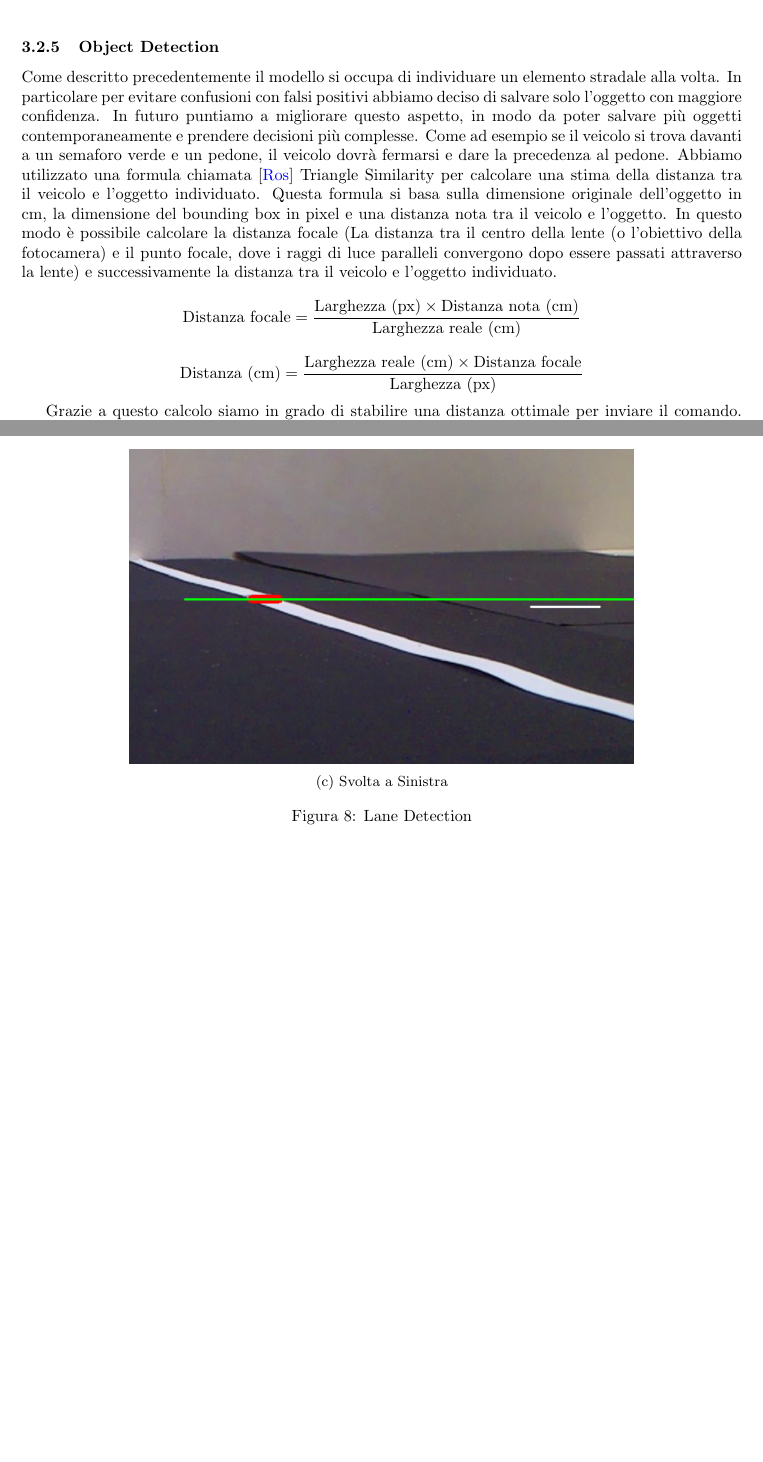
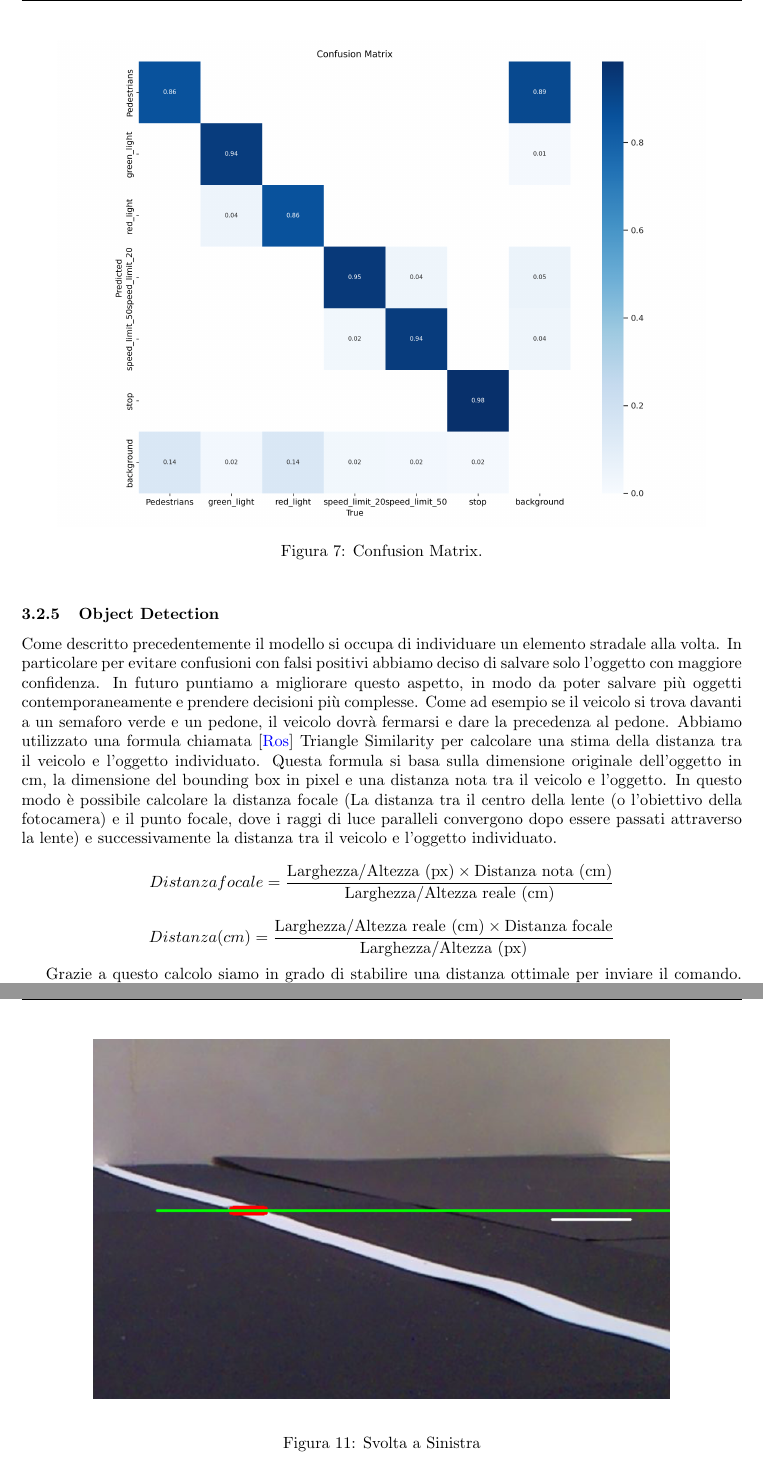
Before and after one commit to Valerio-Cola/progetto_AILab, a LaTeX document (Elaborato/main.tex): two parts of pages 9 and 11 of 13 before the commit and two parts of pages 9 and 12 of 13 after it, joined at a grey line, cut at the place of the change, the shorter picture padded with empty space. Compiled offline with pdfLaTeX.

Commit message:
Progetto Completato

```diff
--- a/Elaborato/main.tex
+++ b/Elaborato/main.tex
@@ -297,15 +294,20 @@ Grazie a questo, YOLO è estremamente veloce, in grado di elaborare un flusso di
   \label{fig:training_metrics}
 \end{figure}
 
-\newpage
+\begin{figure}[h!]
+    \centering
+    \includegraphics[width=0.9\linewidth]{img/confusion_matrix.png}
+    \caption{Confusion Matrix.}
+\end{figure}
+
     \subsubsection{Object Detection}
     Come descritto precedentemente il modello si occupa di individuare un elemento stradale alla volta. In particolare per evitare confusioni con falsi positivi abbiamo deciso di salvare solo l'oggetto con maggiore confidenza. In futuro puntiamo a migliorare questo aspetto, in modo da poter salvare più oggetti contemporaneamente e prendere decisioni più complesse. Come ad esempio se il veicolo si trova davanti a un semaforo verde e un pedone, il veicolo dovrà fermarsi e dare la precedenza al pedone.
     Abbiamo utilizzato una formula chiamata \cite{distanza} Triangle Similarity per calcolare una stima della distanza tra il veicolo e l'oggetto individuato. Questa formula si basa sulla dimensione originale dell'oggetto in cm, la dimensione del bounding box in pixel e una distanza nota tra il veicolo e l'oggetto. In questo modo è possibile calcolare la distanza focale (La distanza tra il centro della lente (o l'obiettivo della fotocamera) e il punto focale, dove i raggi di luce paralleli convergono dopo essere passati attraverso la lente) e successivamente la distanza tra il veicolo e l'oggetto individuato.
     \[
-    \text{Distanza focale} = \frac{\text{Larghezza (px)} \times \text{Distanza nota (cm)}}{\text{Larghezza reale (cm)}}
+    Distanza focale = \frac{\text{Larghezza/Altezza (px)} \times \text{Distanza nota (cm)}}{\text{Larghezza/Altezza reale (cm)}}
     \]
     \[
-    \text{Distanza (cm)} = \frac{\text{Larghezza reale (cm)} \times \text{Distanza focale}}{\text{Larghezza (px)}}
+    Distanza (cm) = \frac{\text{Larghezza/Altezza reale (cm)} \times \text{Distanza focale}}{\text{Larghezza/Altezza (px)}}
     \]
 
     Grazie a questo calcolo siamo in grado di stabilire una distanza ottimale per inviare il comando. Volendo essere più precisi conoscendo FOV e la larghezza del sensore in pixel abbiamo sostutuito il calcolo della distanza focale con la seguente formula \cite{focallenght}:
@@ -380,4 +381 @@ Il controllo della direzione viene calcolato in contemporanea con l'object detec
 
-    \vspace{0.8em}
-
-    \begin{subfigure}[b]{0.7\linewidth}
@@ -389,15 +390,15 @@ Il controllo della direzione viene calcolato in contemporanea con l'object detec
+    \label{fig:posizione-destra}
+\end{figure}
 
-    \vspace{0.8em}
-
-    \begin{subfigure}[b]{0.7\linewidth}
+\begin{figure}[h!]
+    \centering
+    \begin{subfigure}[b]{0.8\linewidth}
         \centering
         \includegraphics[width=\linewidth]{img/sinistra.png}
-        \caption{Svolta a Sinistra}
         \label{fig:sinistra}
     \end{subfigure}
-
-    \caption{Lane Detection}
-    \label{fig:posizioni}
+    \caption{Svolta a Sinistra}
+    \label{fig:posizione-sinistra}
 \end{figure}
 
 \newpage
```
Also changed, not shown: Elaborato/sample.bib (+4 -3 lines), Elaborato/img/confusion_matrix.png (added), Elaborato/main.bbl, Modelli Stampa/151d64a66bb56fce2cfc3f17b34a4474_XL.jpg (added), Modelli Stampa/8050214_11175810_semafori_intelligenti.jpg (added), Modelli Stampa/Immagine WhatsApp 2025-06-19 ore 10.30.00_4dbce73c.jpg (added), Modelli Stampa/Immagine WhatsApp 2025-06-19 ore 10.30.00_6b622679.jpg (added), Modelli Stampa/Immagine WhatsApp 2025-06-19 ore 10.30.00_f3cfa2f6.jpg (added), Modelli Stampa/depositphotos_6674520-stock-photo-green-traffic-light.jpg (added), Modelli Stampa/torino_-_2025-06-15T154433.174-1749995080770.png--.png (added), README.md, Elaborato/main.tex (19 more changed lines), 9 other files.
